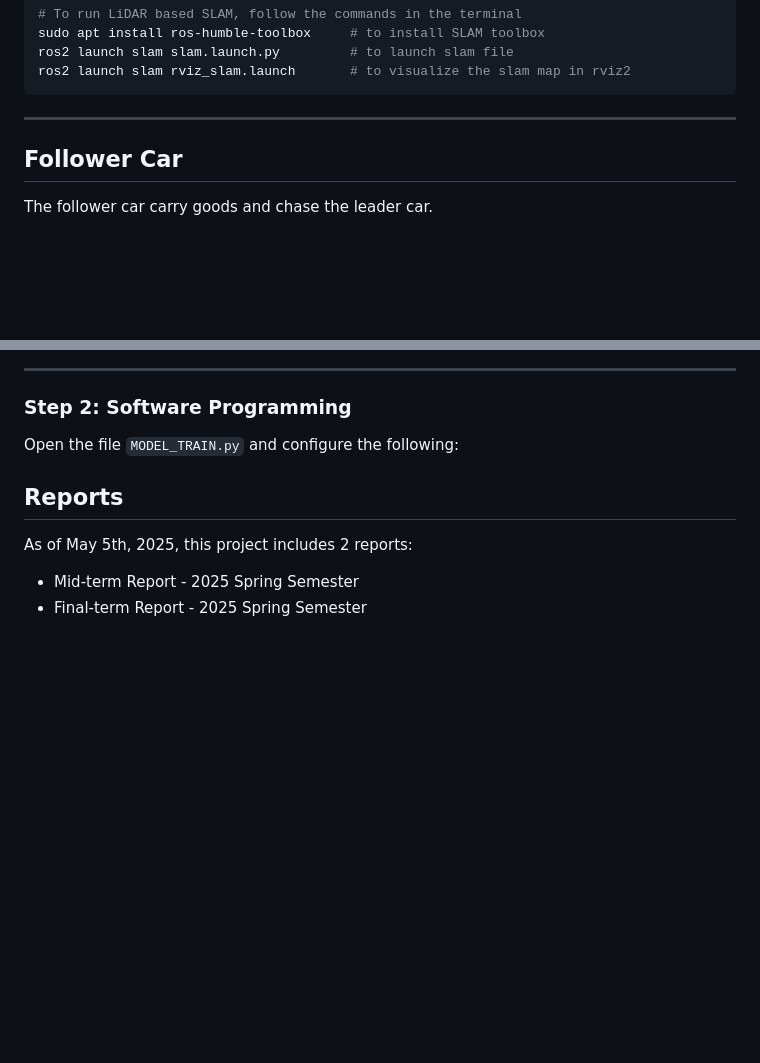
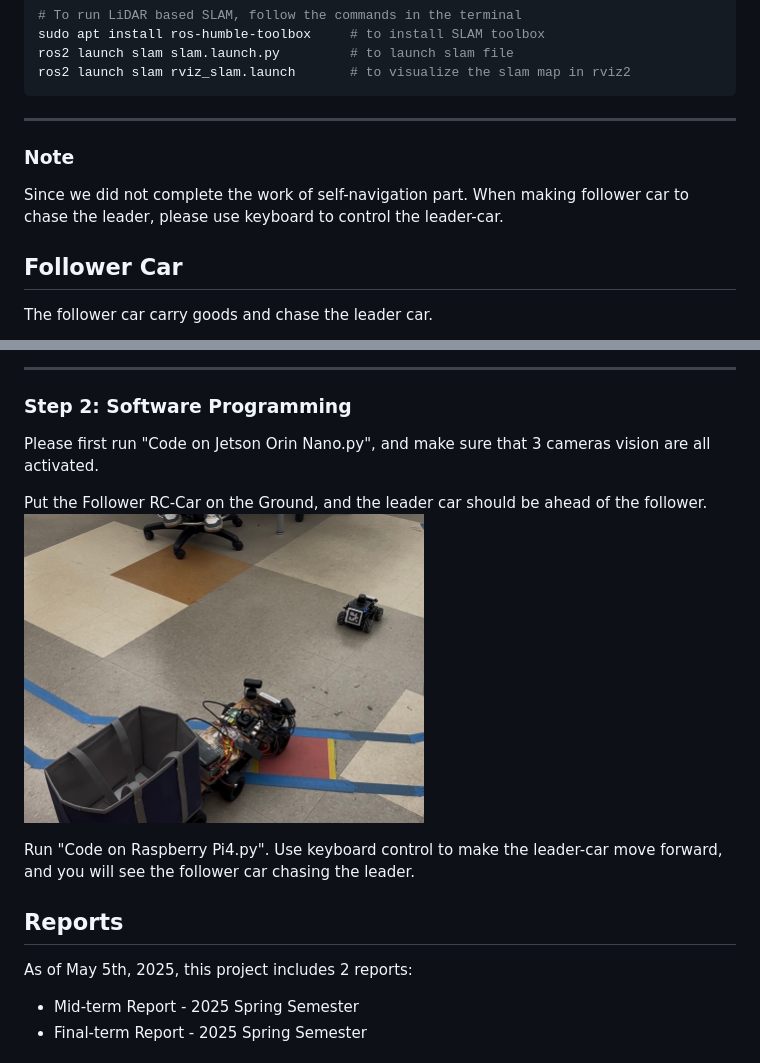
Before and after one commit to Rice-MECE-Capstone-Projects/SmartCam, a Markdown page: README.md, 2 parts joined by grey strips. Drawn GitHub-style; blank space fills up the shorter version.

````diff
--- a/README.md
+++ b/README.md
@@ -43,6 +43,10 @@ ros2 launch slam slam.launch.py			# to launch slam file
 ros2 launch slam rviz_slam.launch 		# to visualize the slam map in rviz2
 ```
 ---
+
+### Note
+
+Since we did not complete the work of self-navigation part. When making follower car to chase the leader, please use keyboard to control the leader-car.
 
 ## Follower Car
 
@@ -103,7 +107,12 @@ We use Intel Depth Camera D415 and 2 normal Web Cameras for vision. Please conne
 
 ### Step 2: Software Programming
 
-Open the file `MODEL_TRAIN.py` and configure the following:
+Please first run "Code on Jetson Orin Nano.py", and make sure that 3 cameras vision are all activated.
+
+Put the Follower RC-Car on the Ground, and the leader car should be ahead of the follower.
+<img src="images/Leader Car and Follower Car.jpeg" width="400">
+
+Run "Code on Raspberry Pi4.py". Use keyboard control to make the leader-car move forward, and you will see the follower car chasing the leader.
 
 ## Reports
 As of May 5th, 2025, this project includes 2 reports:
````
